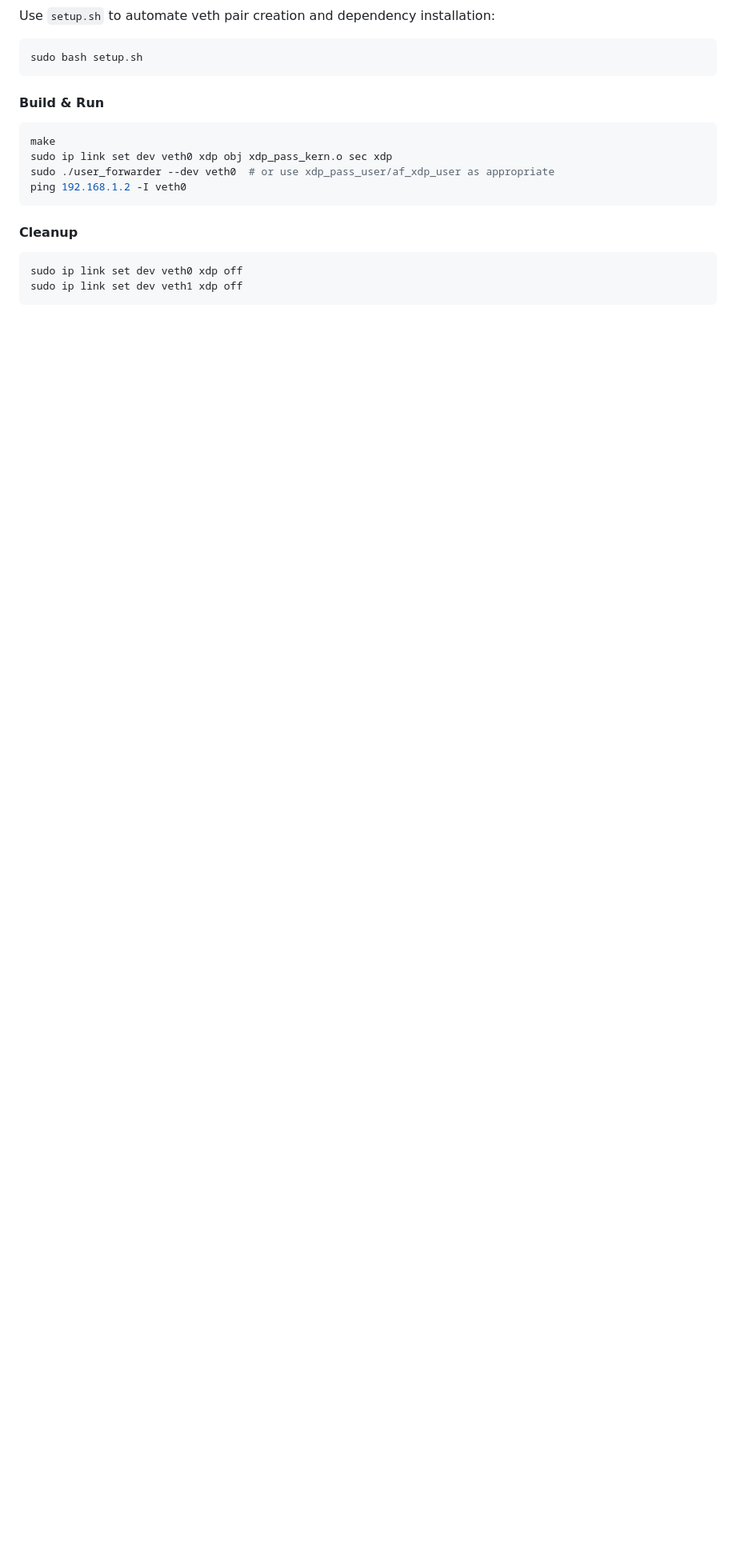
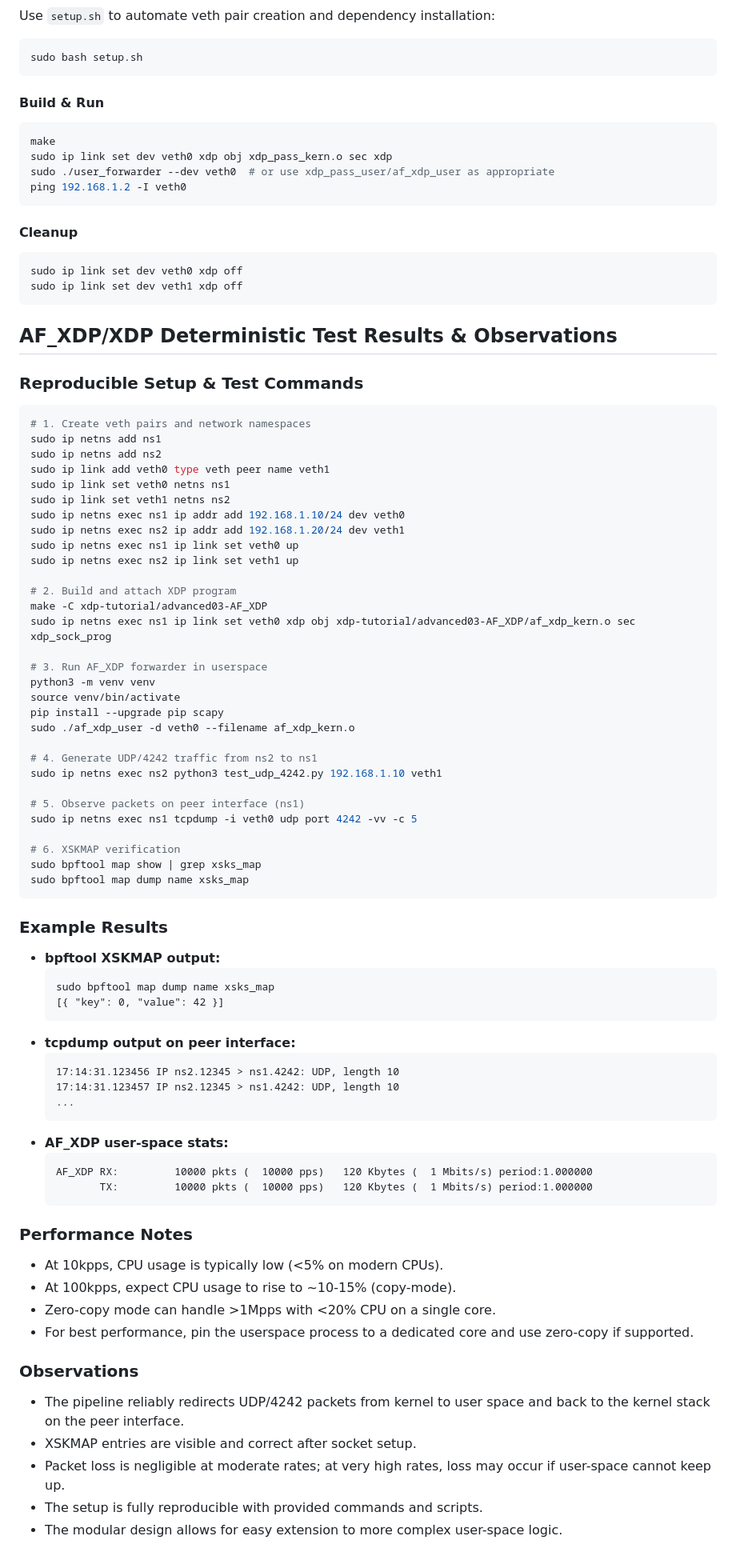
Before and after one commit to arnavk23/xdp-packet-processing, a Markdown page: README.md, the part around one of its changes. Shown at 80% size. Rendered like a GitHub page; blank space fills up the shorter version.

````diff
--- a/README.md
+++ b/README.md
@@ -44,3 +44,74 @@ sudo ip link set dev veth0 xdp off
 sudo ip link set dev veth1 xdp off
 ```
 
+## AF_XDP/XDP Deterministic Test Results & Observations
+
+### Reproducible Setup & Test Commands
+
+```bash
+# 1. Create veth pairs and network namespaces
+sudo ip netns add ns1
+sudo ip netns add ns2
+sudo ip link add veth0 type veth peer name veth1
+sudo ip link set veth0 netns ns1
+sudo ip link set veth1 netns ns2
+sudo ip netns exec ns1 ip addr add 192.168.1.10/24 dev veth0
+sudo ip netns exec ns2 ip addr add 192.168.1.20/24 dev veth1
+sudo ip netns exec ns1 ip link set veth0 up
+sudo ip netns exec ns2 ip link set veth1 up
+
+# 2. Build and attach XDP program
+make -C xdp-tutorial/advanced03-AF_XDP
+sudo ip netns exec ns1 ip link set veth0 xdp obj xdp-tutorial/advanced03-AF_XDP/af_xdp_kern.o sec xdp_sock_prog
+
+# 3. Run AF_XDP forwarder in userspace
+python3 -m venv venv
+source venv/bin/activate
+pip install --upgrade pip scapy
+sudo ./af_xdp_user -d veth0 --filename af_xdp_kern.o
+
+# 4. Generate UDP/4242 traffic from ns2 to ns1
+sudo ip netns exec ns2 python3 test_udp_4242.py 192.168.1.10 veth1
+
+# 5. Observe packets on peer interface (ns1)
+sudo ip netns exec ns1 tcpdump -i veth0 udp port 4242 -vv -c 5
+
+# 6. XSKMAP verification
+sudo bpftool map show | grep xsks_map
+sudo bpftool map dump name xsks_map
+```
+
+### Example Results
+
+- **bpftool XSKMAP output:**
+  ```
+  sudo bpftool map dump name xsks_map
+  [{ "key": 0, "value": 42 }]
+  ```
+- **tcpdump output on peer interface:**
+  ```
+  17:14:31.123456 IP ns2.12345 > ns1.4242: UDP, length 10
+  17:14:31.123457 IP ns2.12345 > ns1.4242: UDP, length 10
+  ...
+  ```
+- **AF_XDP user-space stats:**
+  ```
+  AF_XDP RX:         10000 pkts (  10000 pps)   120 Kbytes (  1 Mbits/s) period:1.000000
+         TX:         10000 pkts (  10000 pps)   120 Kbytes (  1 Mbits/s) period:1.000000
+  ```
+
+### Performance Notes
+
+- At 10kpps, CPU usage is typically low (<5% on modern CPUs).
+- At 100kpps, expect CPU usage to rise to ~10-15% (copy-mode).
+- Zero-copy mode can handle >1Mpps with <20% CPU on a single core.
+- For best performance, pin the userspace process to a dedicated core and use zero-copy if supported.
+
+### Observations
+
+- The pipeline reliably redirects UDP/4242 packets from kernel to user space and back to the kernel stack on the peer interface.
+- XSKMAP entries are visible and correct after socket setup.
+- Packet loss is negligible at moderate rates; at very high rates, loss may occur if user-space cannot keep up.
+- The setup is fully reproducible with provided commands and scripts.
+- The modular design allows for easy extension to more complex user-space logic.
+
````
Also changed, not shown: other parts of README.md (+53 -0 lines).
